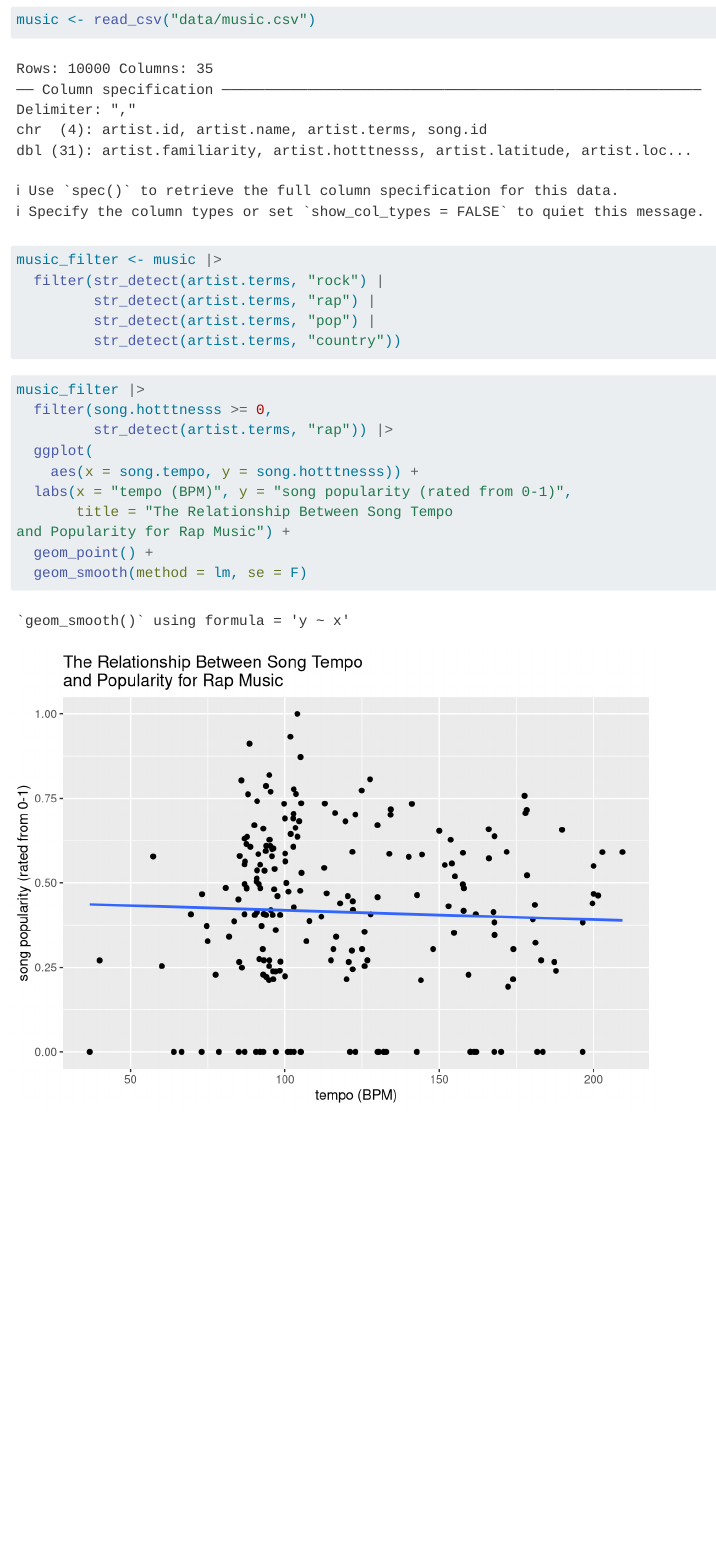
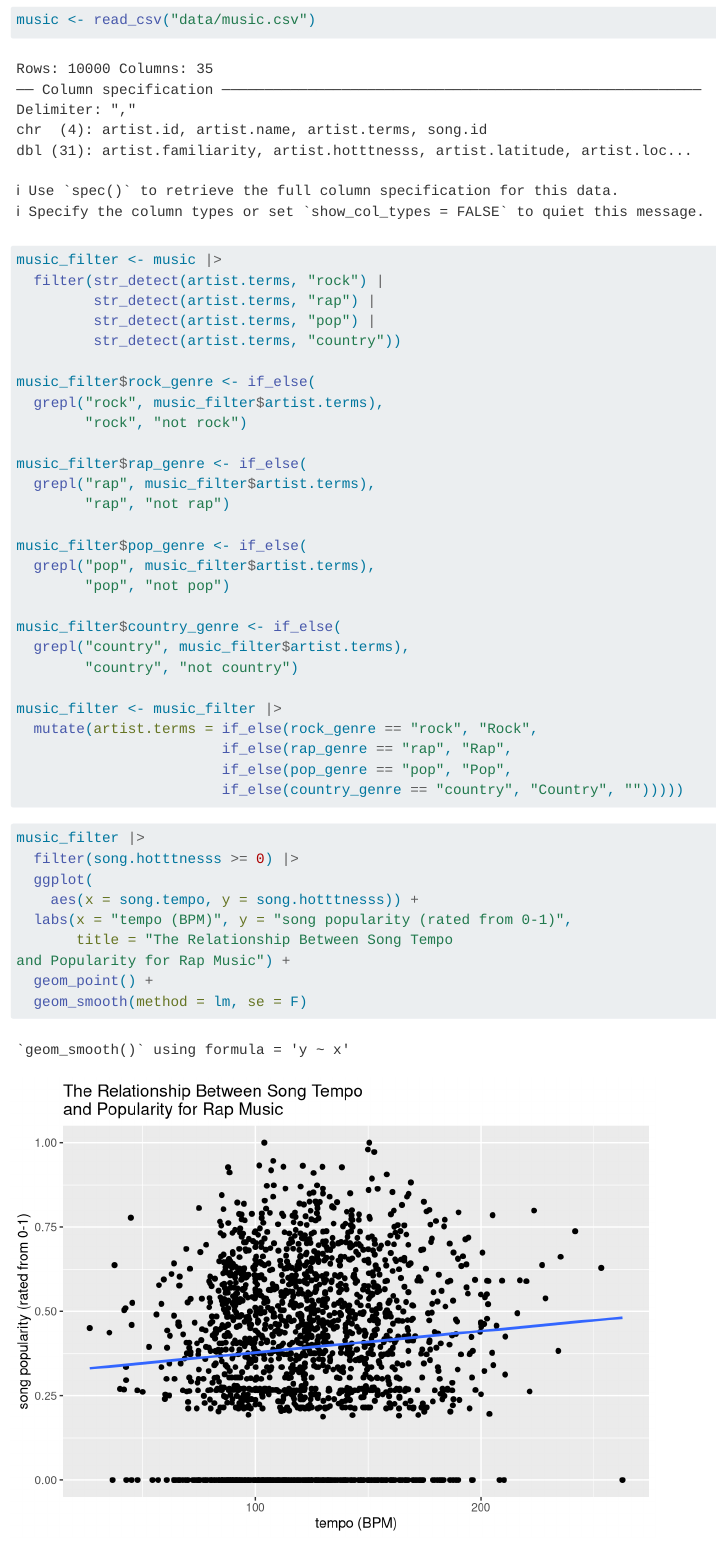
Before and after one commit to sta199-s23-2/project-super-staters, a Quarto document (report.qmd): the page in a window 1100 px wide, from 1450 px down. Rendered offline with R 4.5, knitr and Pandoc in place of Quarto, with nearby package versions; menus at the side of the page are left out.

Commit message:
completed data filtering

````diff
--- a/report.qmd
+++ b/report.qmd
@@ -37,14 +37,35 @@ music_filter <- music |>
          str_detect(artist.terms, "pop") |
          str_detect(artist.terms, "country"))
 
+music_filter$rock_genre <- if_else(
+  grepl("rock", music_filter$artist.terms),
+        "rock", "not rock")
+
+music_filter$rap_genre <- if_else(
+  grepl("rap", music_filter$artist.terms),
+        "rap", "not rap")
+
+music_filter$pop_genre <- if_else(
+  grepl("pop", music_filter$artist.terms),
+        "pop", "not pop")
+
+music_filter$country_genre <- if_else(
+  grepl("country", music_filter$artist.terms),
+        "country", "not country")
+
+music_filter <- music_filter |>
+  mutate(artist.terms = if_else(rock_genre == "rock", "Rock",
+                        if_else(rap_genre == "rap", "Rap",
+                        if_else(pop_genre == "pop", "Pop",
+                        if_else(country_genre == "country", "Country", "")))))
+
 ```
 
 ```{r}
-#| label: tempo-rock-nonzero
+#| label: tempo-by-genre
 
 music_filter |>
-  filter(song.hotttnesss >= 0,
-         str_detect(artist.terms, "rap")) |>
+  filter(song.hotttnesss >= 0) |>
   ggplot(
     aes(x = song.tempo, y = song.hotttnesss)) +
   labs(x = "tempo (BPM)", y = "song popularity (rated from 0-1)",
````
